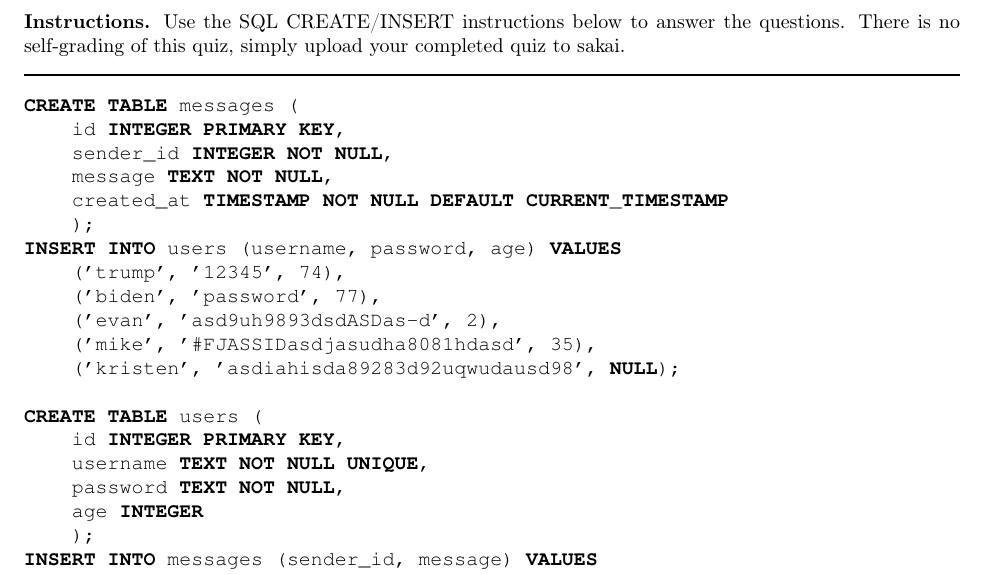
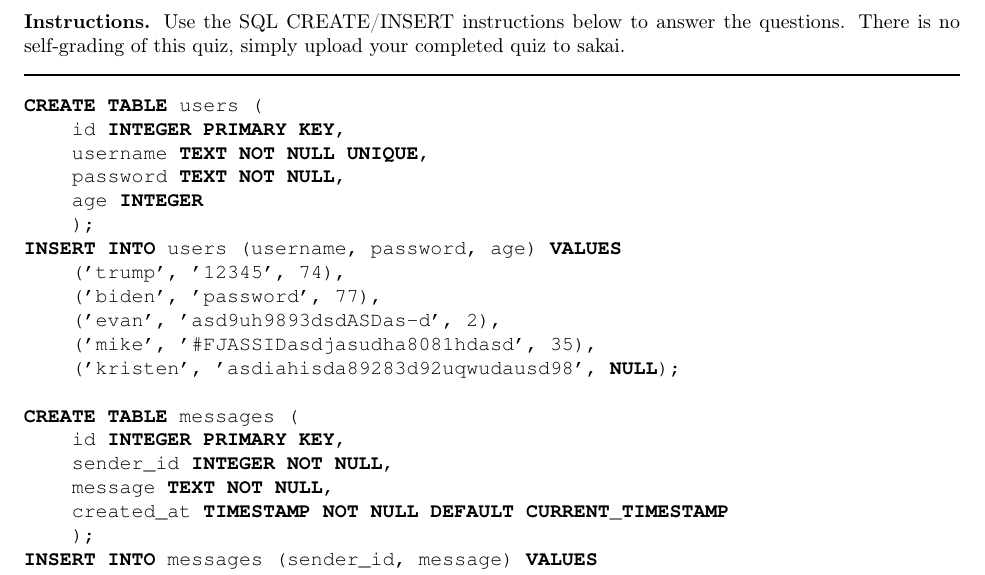
Before and after one commit to mikeizbicki/cmc-csci040, a LaTeX document (week_11/quiz.tex): part of page 1 of 2, cut so that both start at the same text. Compiled offline with pdfLaTeX.

Commit message:
fix quiz bug

```diff
--- a/week_11/quiz.tex
+++ b/week_11/quiz.tex
@@ -82,11 +82,11 @@ simply upload your completed quiz to sakai.
 \noindent
 \rule{\textwidth}{1pt}
 \begin{lstlisting}
-CREATE TABLE messages (
+CREATE TABLE users (
     id INTEGER PRIMARY KEY,
-    sender_id INTEGER NOT NULL,
-    message TEXT NOT NULL,
-    created_at TIMESTAMP NOT NULL DEFAULT CURRENT_TIMESTAMP
+    username TEXT NOT NULL UNIQUE,
+    password TEXT NOT NULL,
+    age INTEGER
     );
 INSERT INTO users (username, password, age) VALUES
     ('trump', '12345', 74),
@@ -95,11 +95,11 @@ INSERT INTO users (username, password, age) VALUES
     ('mike', '#FJASSIDasdjasudha8081hdasd', 35),
     ('kristen', 'asdiahisda89283d92uqwudausd98', NULL);
 
-CREATE TABLE users (
+CREATE TABLE messages (
     id INTEGER PRIMARY KEY,
-    username TEXT NOT NULL UNIQUE,
-    password TEXT NOT NULL,
-    age INTEGER
+    sender_id INTEGER NOT NULL,
+    message TEXT NOT NULL,
+    created_at TIMESTAMP NOT NULL DEFAULT CURRENT_TIMESTAMP
     );
 INSERT INTO messages (sender_id, message) VALUES
     (1, 'I''m a baby.'),
```
